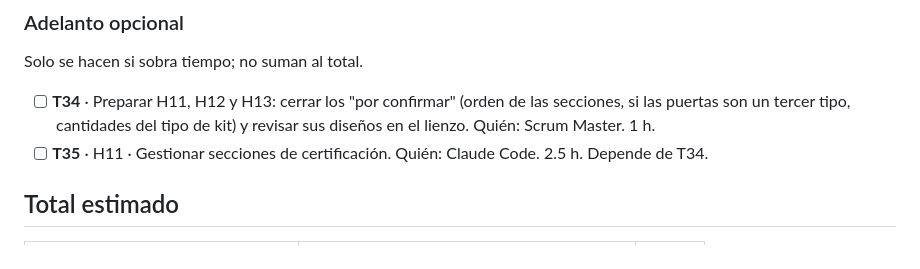
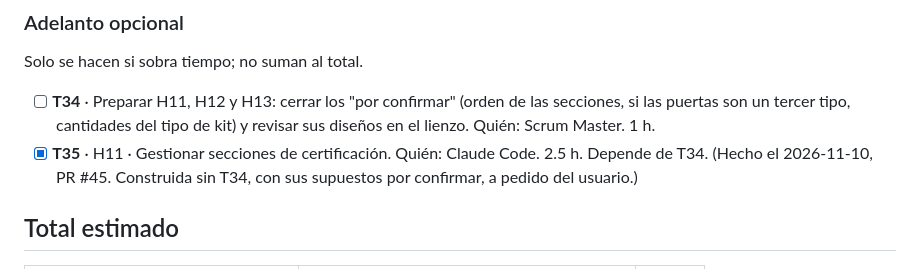
Before and after one commit to Cerati1998/SIGLA-TOS, a Markdown page: docs/sprint-2.md, the part around the change. GitHub-like rendering.

Commit message:
docs(H11): T35 terminada
Co-Authored-By: Claude Opus 5.5 <noreply@anthropic.com>

```diff
--- a/docs/sprint-2.md
+++ b/docs/sprint-2.md
@@ -44,7 +44,7 @@ Marca de avance: `[ ]` pendiente, `[x]` terminada. Las tareas arrastradas conser
 ### Adelanto opcional
 Solo se hacen si sobra tiempo; no suman al total.
 - [ ] **T34** · Preparar H11, H12 y H13: cerrar los "por confirmar" (orden de las secciones, si las puertas son un tercer tipo, cantidades del tipo de kit) y revisar sus diseños en el lienzo. Quién: Scrum Master. 1 h.
-- [ ] **T35** · H11 · Gestionar secciones de certificación. Quién: Claude Code. 2.5 h. Depende de T34.
+- [x] **T35** · H11 · Gestionar secciones de certificación. Quién: Claude Code. 2.5 h. Depende de T34. (Hecho el 2026-11-10, PR #45. Construida sin T34, con sus supuestos por confirmar, a pedido del usuario.)
 
 ## Total estimado
 | Bloque | Tareas | Horas |
```
